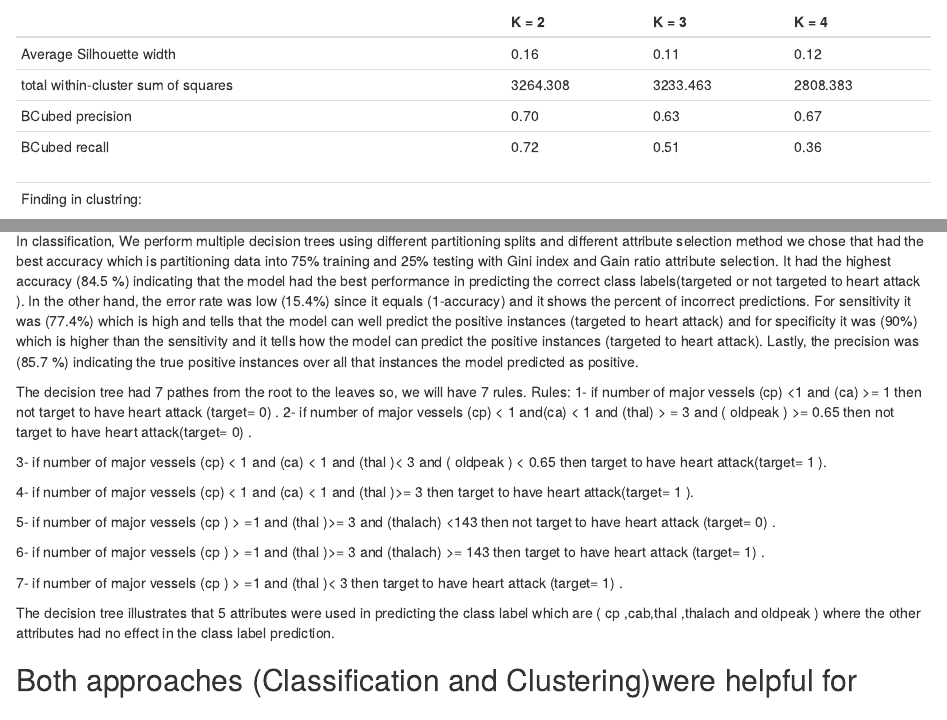
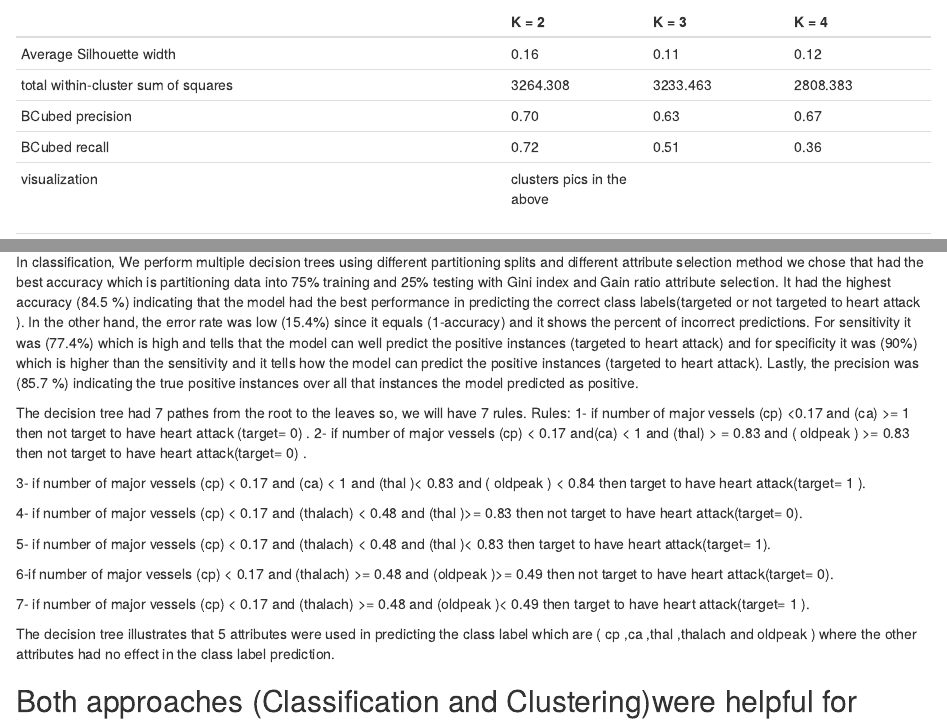
Before and after one commit to RaghadIT02/HaertAttack, an R Markdown document (final report-clustering.Rmd): the page in a window 1100 px wide, from 5850 px down, and a second part further down, joined at a grey line. Rendered offline with R 4.5, knitr and Pandoc, with nearby package versions; some code elsewhere in the file could not run offline.

Commit message:
Add files via upload

```diff
--- a/final report-clustering.Rmd
+++ b/final report-clustering.Rmd
@@ -497,7 +497,7 @@ case.
 | total within-cluster sum of squares | 3264.308  | 3233.463  | 2808.383  |
 | BCubed precision                    | 0.70      | 0.63      | 0.67      |
 | BCubed recall                       | 0.72      | 0.51      | 0.36      |
-
+| visualization                       |  clusters pics in the above       |
 
 --------------------------
 Finding in clustring:
@@ -591,46 +591,24 @@ All algorithms perform equally with an accuracy of 73.6%.
 
 ## **Finding in classification:**
 
-In classification, We perform multiple decision trees using different
-partitioning splits and different attribute selection method we chose
-that had the best accuracy which is partitioning data into 75% training
-and 25% testing with Gini index and Gain ratio attribute selection. It
-had the highest accuracy (84.5 %) indicating that the model had the best
-performance in predicting the correct class labels(targeted or not
-targeted to heart attack ). In the other hand, the error rate was low
-(15.4%) since it equals (1-accuracy) and it shows the percent of
-incorrect predictions. For sensitivity it was (77.4%) which is high and
-tells that the model can well predict the positive instances (targeted
-to heart attack) and for specificity it was (90%) which is higher than
-the sensitivity and it tells how the model can predict the positive
-instances (targeted to heart attack). Lastly, the precision was (85.7 %)
-indicating the true positive instances over all that instances the model
-predicted as positive.
+In classification, We perform multiple decision trees using different partitioning splits and different attribute selection method we chose that had the best accuracy which is partitioning data into 75% training and 25% testing with Gini index and Gain ratio attribute selection. It had the highest accuracy (84.5 %) indicating that the model had the best performance in predicting the correct class labels(targeted or not targeted to heart attack ). In the other hand, the error rate was low (15.4%) since it equals (1-accuracy) and it shows the percent of incorrect predictions. For sensitivity it was (77.4%) which is high and tells that the model can well predict the positive instances (targeted to heart attack) and for specificity it was (90%) which is higher than the sensitivity and it tells how the model can predict the positive instances (targeted to heart attack). Lastly, the precision was (85.7 %) indicating the true positive instances over all that instances the model predicted as positive.
 
-The decision tree had 7 pathes from the root to the leaves so, we will
-have 7 rules. Rules: 1- if number of major vessels (cp) \<1 and (ca) \>=
-1 then not target to have heart attack (target= 0) . 2- if number of
-major vessels (cp) \< 1 and(ca) \< 1 and (thal) \> = 3 and ( oldpeak )
-\>= 0.65 then not target to have heart attack(target= 0) .
+The decision tree had 7 pathes from the root to the leaves so, we will have 7 rules. Rules:
+1- if number of major vessels (cp) <0.17  and (ca) >= 1 then not target to have heart attack (target= 0) .
+2- if number of major vessels (cp) < 0.17 and(ca) < 1 and (thal) > = 0.83  and ( oldpeak ) >= 0.83 then not target to have heart attack(target= 0) .
 
-3- if number of major vessels (cp) \< 1 and (ca) \< 1 and (thal )\< 3
-and ( oldpeak ) \< 0.65 then target to have heart attack(target= 1 ).
+3- if number of major vessels (cp) < 0.17 and (ca) < 1 and (thal )< 0.83 and ( oldpeak ) < 0.84 then target to have heart attack(target= 1 ).
 
-4- if number of major vessels (cp) \< 1 and (ca) \< 1 and (thal )\>= 3
-then target to have heart attack(target= 1 ).
+4- if number of major vessels (cp) < 0.17  and (thalach) < 0.48 and (thal )>= 0.83  then not  target to have heart attack(target= 0).
 
-5- if number of major vessels (cp ) \> =1 and (thal )\>= 3 and (thalach)
-\<143 then not target to have heart attack (target= 0) .
+5- if number of major vessels (cp) < 0.17  and (thalach) < 0.48 and (thal )<  0.83  then target to have heart attack(target= 1).
 
-6- if number of major vessels (cp ) \> =1 and (thal )\>= 3 and (thalach)
-\>= 143 then target to have heart attack (target= 1) .
+6-if number of major vessels (cp) < 0.17  and (thalach) >= 0.48 and (oldpeak )>= 0.49  then not  target to have heart attack(target= 0).
 
-7- if number of major vessels (cp ) \> =1 and (thal )\< 3 then target to
-have heart attack (target= 1) .
+7- if number of major vessels (cp) < 0.17  and (thalach) >= 0.48 and (oldpeak )< 0.49  then target to have heart attack(target= 1 ).
 
-The decision tree illustrates that 5 attributes were used in predicting
-the class label which are ( cp ,cab,thal ,thalach and oldpeak ) where
-the other attributes had no effect in the class label prediction.
+The decision tree illustrates that 5 attributes were used in predicting the class label which are ( cp ,ca ,thal ,thalach and oldpeak ) where the other attributes had no effect in the class label prediction.
+
 
 ## Both approaches (Classification and Clustering)were helpful for building models for our data set that can help in reaching our goal which is detecting people from heart attacks, but since our data set includes class label which is target, classification was considered the best option to predict the possibilities of having heart attack based on the attributes also the model had great accuracy.
 
```
